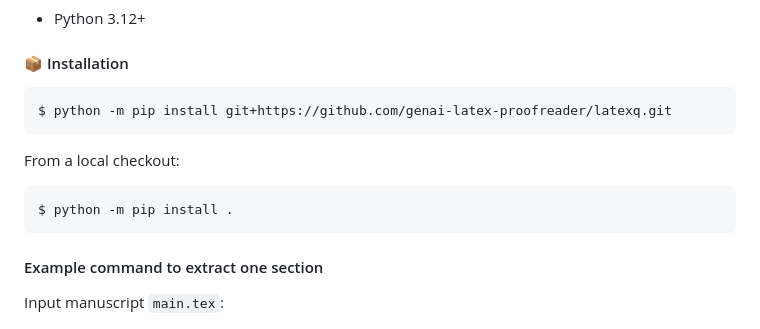
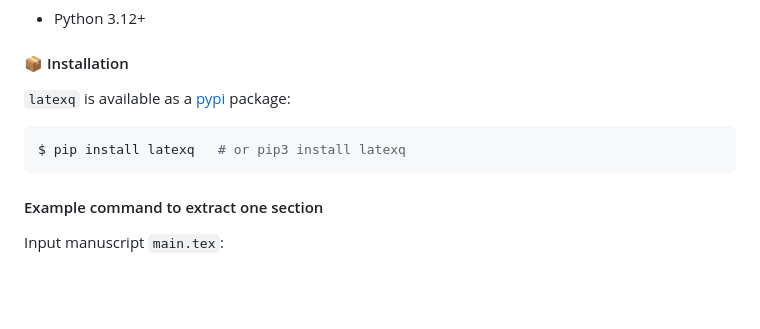
Before and after one commit to genai-latex-proofreader/latexq, a Markdown page: README.md, the part around the change. Drawn GitHub-style; blank space fills up the shorter version.

Commit message:
update installation instructions

````diff
--- a/README.md
+++ b/README.md
@@ -29,14 +29,10 @@ For the full supported subset and parser constraints, see [docs/latex-subset.md]
 
 #### 📦 Installation
 
-```bash
-$ python -m pip install git+https://github.com/genai-latex-proofreader/latexq.git
-```
-
-From a local checkout:
+`latexq` is available as a [pypi](https://pypi.org/project/latexq/) package:
 
 ```bash
-$ python -m pip install .
+$ pip install latexq   # or pip3 install latexq
 ```
 
 #### Example command to extract one section
````
